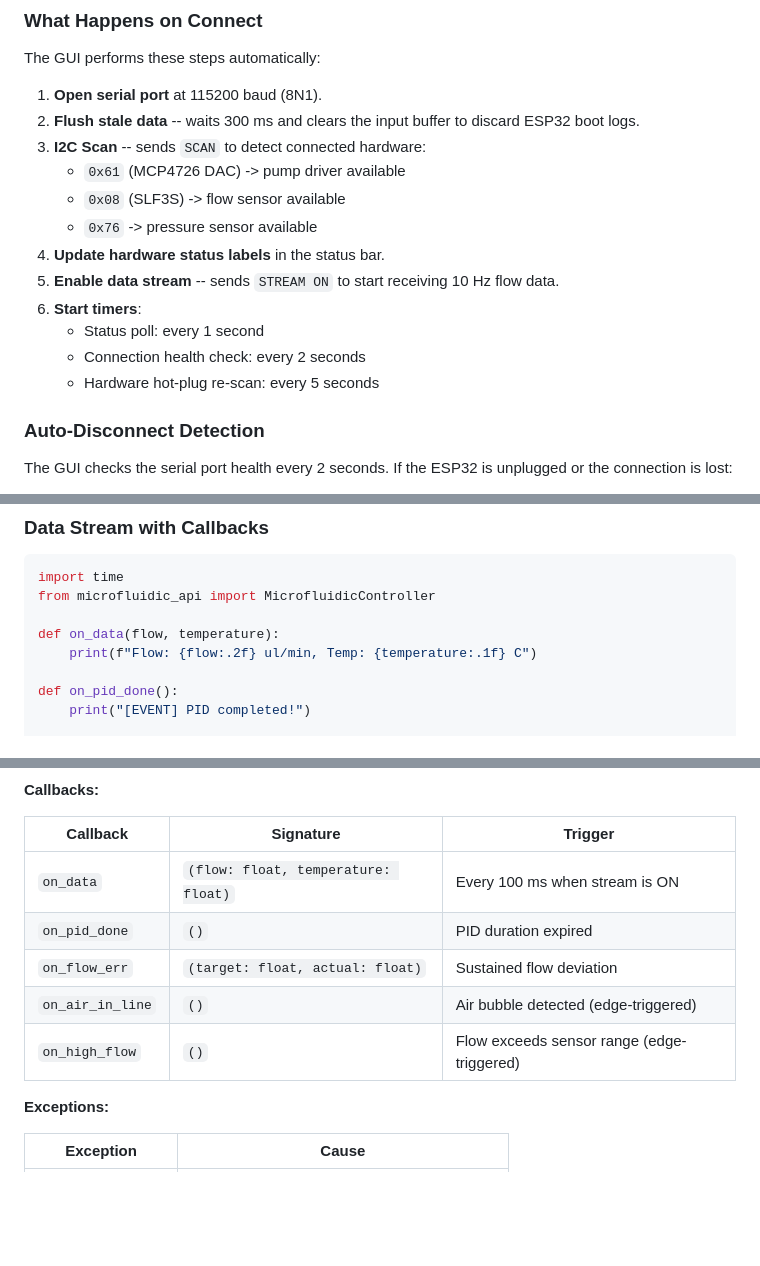
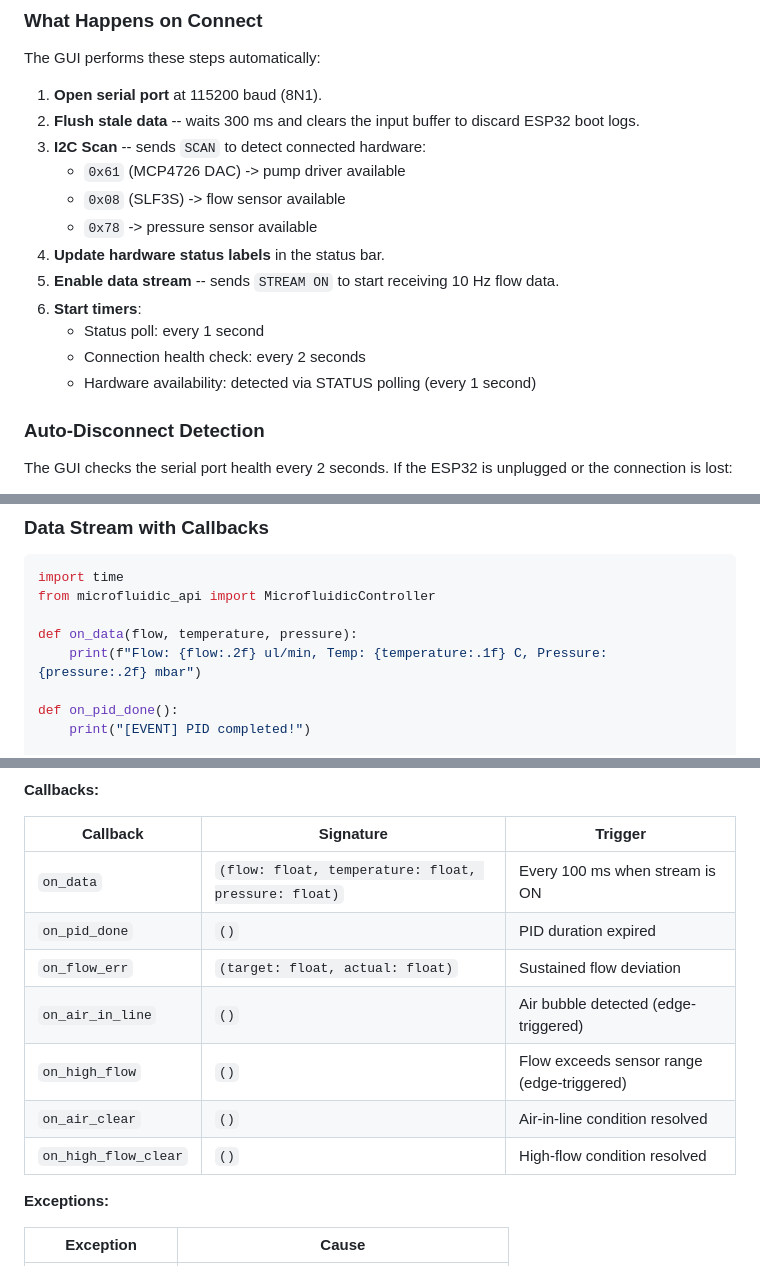
Before and after one commit to JunjianChi/MicrofluidicSystem4Nanoparticles, a Markdown page: HostPC/README.md, 3 parts joined by grey strips. Drawn GitHub-style; blank space fills up the shorter version.

```diff
--- a/HostPC/README.md
+++ b/HostPC/README.md
@@ -87,13 +89,13 @@ The GUI performs these steps automatically:
 3. **I2C Scan** -- sends `SCAN` to detect connected hardware:
    - `0x61` (MCP4726 DAC) -> pump driver available
    - `0x08` (SLF3S) -> flow sensor available
-   - `0x76` -> pressure sensor available
+   - `0x78` -> pressure sensor available
 4. **Update hardware status labels** in the status bar.
 5. **Enable data stream** -- sends `STREAM ON` to start receiving 10 Hz flow data.
 6. **Start timers**:
    - Status poll: every 1 second
    - Connection health check: every 2 seconds
-   - Hardware hot-plug re-scan: every 5 seconds
+   - Hardware availability: detected via STATUS polling (every 1 second)
 
 ### Auto-Disconnect Detection
 
@@ -542,8 +547,8 @@ with MicrofluidicController("COM3") as ctrl:
 import time
 from microfluidic_api import MicrofluidicController
 
-def on_data(flow, temperature):
-    print(f"Flow: {flow:.2f} ul/min, Temp: {temperature:.1f} C")
+def on_data(flow, temperature, pressure):
+    print(f"Flow: {flow:.2f} ul/min, Temp: {temperature:.1f} C, Pressure: {pressure:.2f} mbar")
 
 def on_pid_done():
     print("[EVENT] PID completed!")
@@ -658,11 +663,13 @@ with open("pid_experiment.csv", "w", newline="") as f:
 
 | Callback | Signature | Trigger |
 |----------|-----------|---------|
-| `on_data` | `(flow: float, temperature: float)` | Every 100 ms when stream is ON |
+| `on_data` | `(flow: float, temperature: float, pressure: float)` | Every 100 ms when stream is ON |
 | `on_pid_done` | `()` | PID duration expired |
 | `on_flow_err` | `(target: float, actual: float)` | Sustained flow deviation |
 | `on_air_in_line` | `()` | Air bubble detected (edge-triggered) |
 | `on_high_flow` | `()` | Flow exceeds sensor range (edge-triggered) |
+| `on_air_clear` | `()` | Air-in-line condition resolved |
+| `on_high_flow_clear` | `()` | High-flow condition resolved |
 
 **Exceptions:**
 
```
Also changed, not shown: other parts of HostPC/README.md (+70 -24 lines), API.md (+46 -24 lines), README.md (+23 -16 lines).
